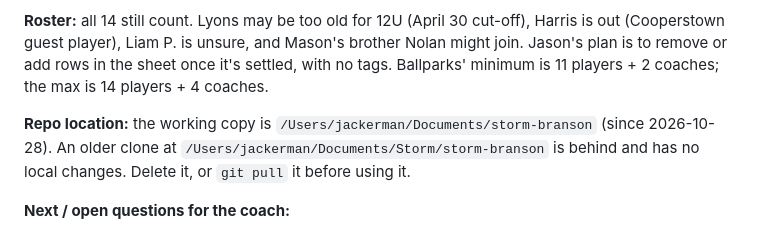
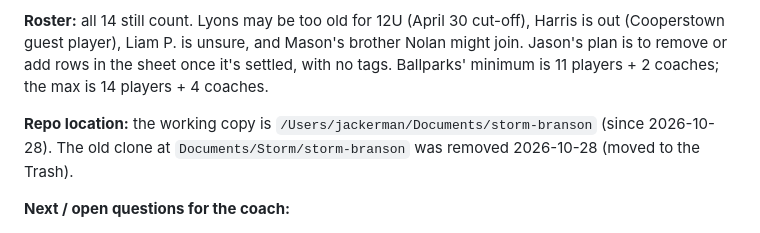
Before and after one commit to jasonackerman1/storm-branson, a Markdown page: PROJECT_STATUS.md, the part around the change. Rendered like a GitHub page.

Commit message:
Note old clone removed
Co-Authored-By: Claude Opus 5.5 <noreply@anthropic.com>

```diff
--- a/PROJECT_STATUS.md
+++ b/PROJECT_STATUS.md
@@ -24,7 +24,7 @@ The mom leading the trip's fundraising saw the dashboard and asked whether peopl
 
 **Roster:** all 14 still count. Lyons may be too old for 12U (April 30 cut-off), Harris is out (Cooperstown guest player), Liam P. is unsure, and Mason's brother Nolan might join. Jason's plan is to remove or add rows in the sheet once it's settled, with no tags. Ballparks' minimum is 11 players + 2 coaches; the max is 14 players + 4 coaches.
 
-**Repo location:** the working copy is `/Users/jackerman/Documents/storm-branson` (since 2026-10-28). An older clone at `/Users/jackerman/Documents/Storm/storm-branson` is behind and has no local changes. Delete it, or `git pull` it before using it.
+**Repo location:** the working copy is `/Users/jackerman/Documents/storm-branson` (since 2026-10-28). The old clone at `Documents/Storm/storm-branson` was removed 2026-10-28 (moved to the Trash).
 
 **Next / open questions for the coach:**
 1. Did the team put down its Ballparks deposit before 9/30 ($500) or after ($1,000)? This changes the Nov 30 target in `js/config.js`.
```
